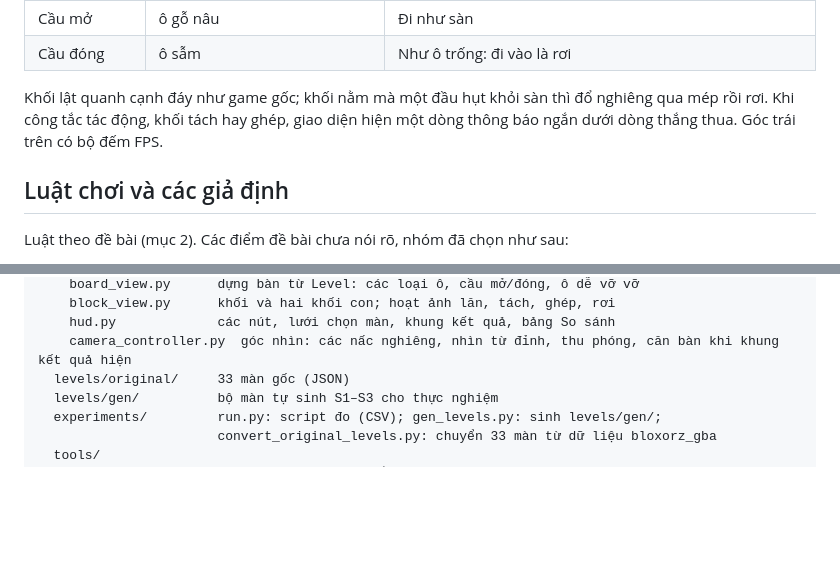
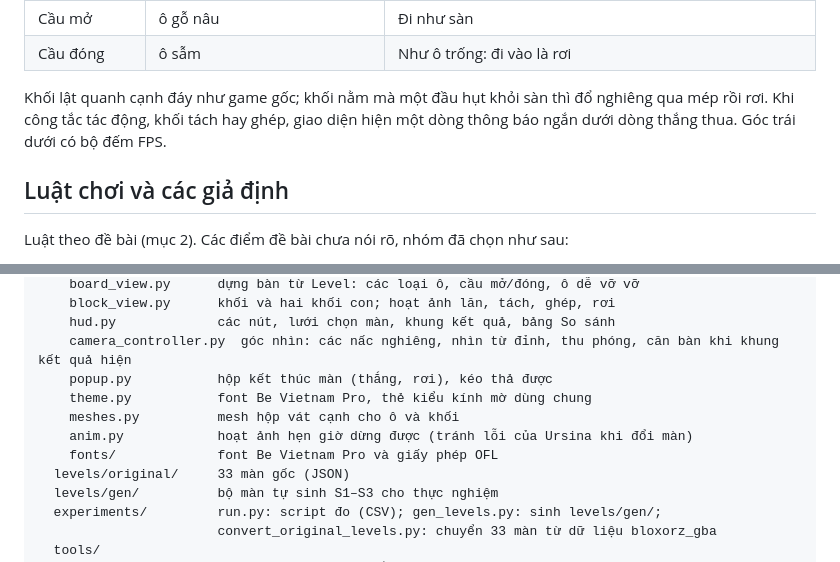
Before and after one commit to nguyentan10052006-cmyk/AI-P1, a Markdown page: Source/README.md, 2 parts joined by grey strips. Drawn GitHub-style; blank space fills up the shorter version.

```diff
--- a/Source/README.md
+++ b/Source/README.md
@@ -75,7 +75,7 @@ Mục tiêu: lăn khối 1×1×2 tới lỗ vuông đích và **đứng thẳng*
 | Cầu mở | ô gỗ nâu | Đi như sàn |
 | Cầu đóng | ô sẫm | Như ô trống: đi vào là rơi |
 
-Khối lật quanh cạnh đáy như game gốc; khối nằm mà một đầu hụt khỏi sàn thì đổ nghiêng qua mép rồi rơi. Khi công tắc tác động, khối tách hay ghép, giao diện hiện một dòng thông báo ngắn dưới dòng thắng thua. Góc trái trên có bộ đếm FPS.
+Khối lật quanh cạnh đáy như game gốc; khối nằm mà một đầu hụt khỏi sàn thì đổ nghiêng qua mép rồi rơi. Khi công tắc tác động, khối tách hay ghép, giao diện hiện một dòng thông báo ngắn dưới dòng thắng thua. Góc trái dưới có bộ đếm FPS.
 
 ## Luật chơi và các giả định
 
@@ -181,6 +181,11 @@ Source/
     block_view.py      khối và hai khối con; hoạt ảnh lăn, tách, ghép, rơi
     hud.py             các nút, lưới chọn màn, khung kết quả, bảng So sánh
     camera_controller.py  góc nhìn: các nấc nghiêng, nhìn từ đỉnh, thu phóng, căn bàn khi khung kết quả hiện
+    popup.py           hộp kết thúc màn (thắng, rơi), kéo thả được
+    theme.py           font Be Vietnam Pro, thẻ kiểu kính mờ dùng chung
+    meshes.py          mesh hộp vát cạnh cho ô và khối
+    anim.py            hoạt ảnh hẹn giờ dừng được (tránh lỗi của Ursina khi đổi màn)
+    fonts/             font Be Vietnam Pro và giấy phép OFL
   levels/original/     33 màn gốc (JSON)
   levels/gen/          bộ màn tự sinh S1–S3 cho thực nghiệm
   experiments/         run.py: script đo (CSV); gen_levels.py: sinh levels/gen/;
```
Also changed, not shown: docs/report/4-cai-dat-giao-dien.md (+10 -5 lines), docs/report/phu-luc-b-tv5.md (+1 -0 lines).
